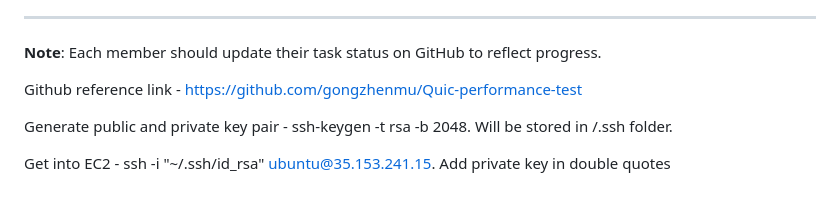
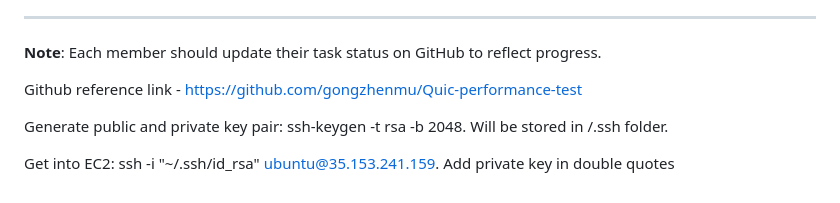
Before and after one commit to Dharmik1710/Networks---Analyzing-QUIC-protocol, a Markdown page: README.md, the part around the change. Rendered like a GitHub page.

Commit message:
Update README.md- correct ubuntu IP

```diff
--- a/README.md
+++ b/README.md
@@ -97,6 +97,6 @@ This project aims to reproduce the results from *Evaluating QUIC Performance Ove
 
 Github reference link - https://github.com/gongzhenmu/Quic-performance-test
 
-Generate public and private key pair - ssh-keygen -t rsa -b 2048. Will be stored in /.ssh folder.
+Generate public and private key pair: ssh-keygen -t rsa -b 2048. Will be stored in /.ssh folder.
 
-Get into EC2 - ssh -i "~/.ssh/id_rsa" ubuntu@35.153.241.15. Add private key in double quotes
+Get into EC2: ssh -i "~/.ssh/id_rsa" ubuntu@35.153.241.159. Add private key in double quotes
```
